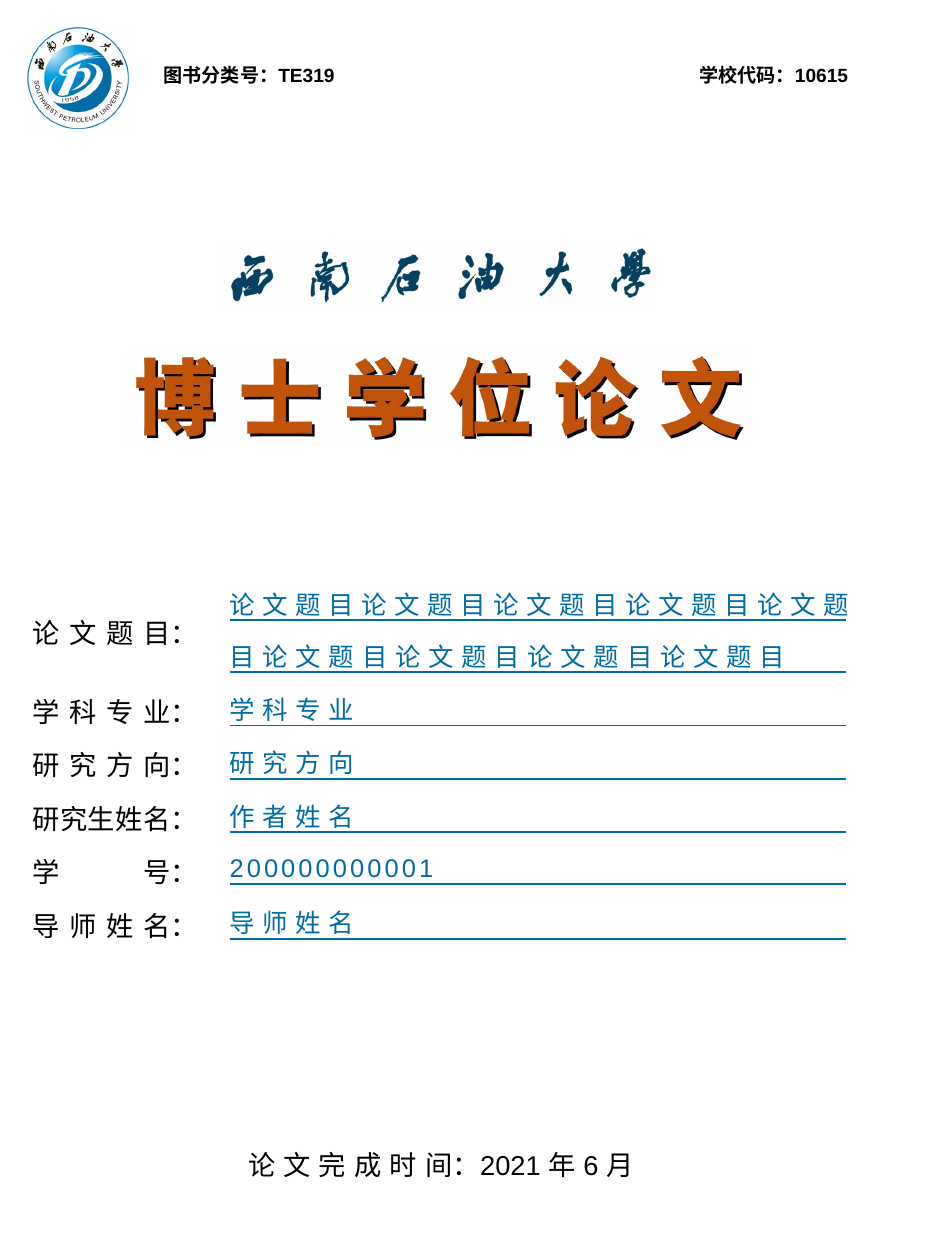
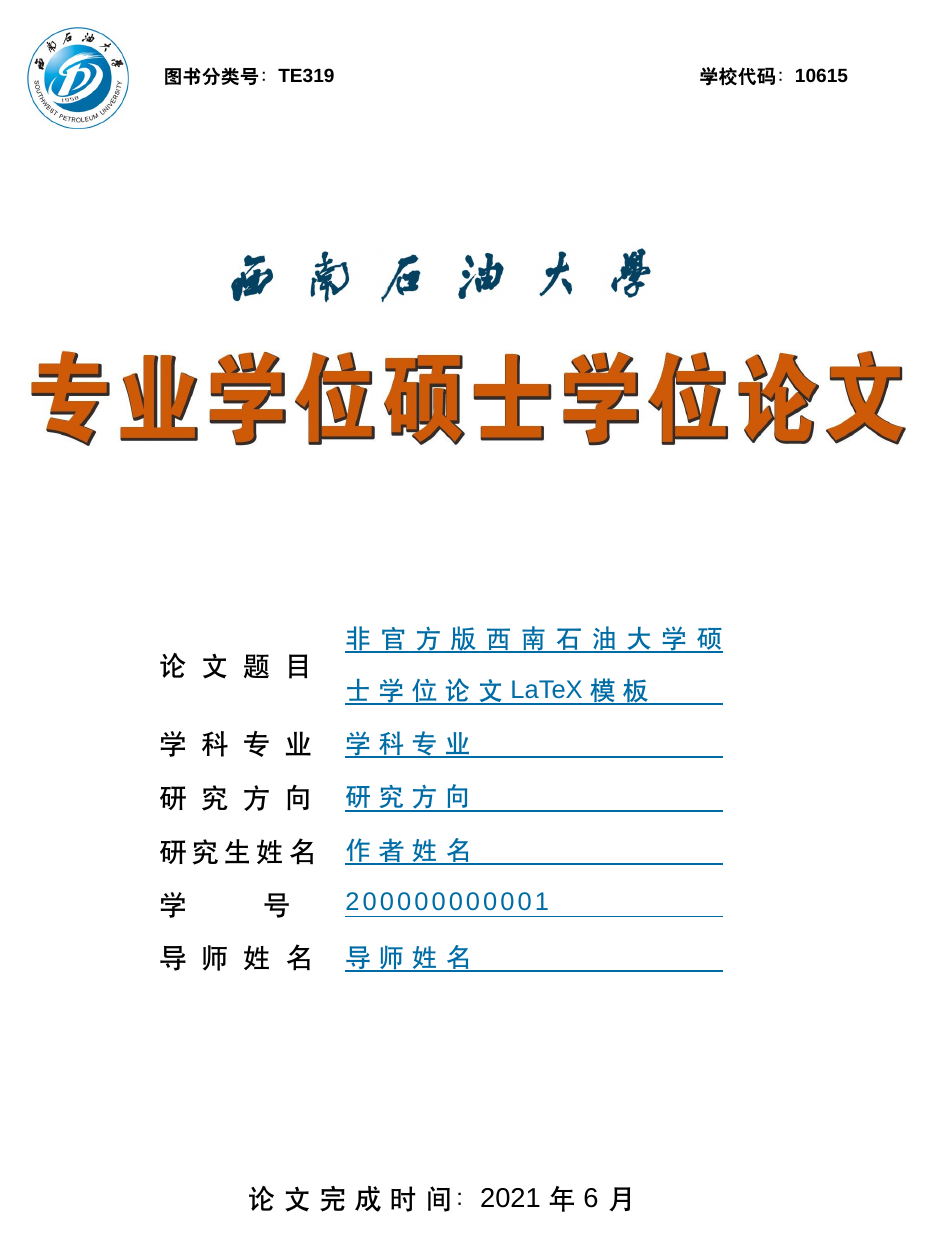
Before and after one commit to jinggqu/swputhesis, a LaTeX thesis (swputhesis.tex, which reads swputhesis.cls): page 1 of 15. Compiled offline with XeLaTeX; a missing font is replaced by an installed copy or a similar font.

Commit message:
inital files

```diff
--- a/swputhesis.cls
+++ b/swputhesis.cls
@@ -105,11 +105,16 @@
 \setmonofont{Courier New}
 % 利用 \pkg{ctex} 宏包设置中文字体。设置正文字体为思源宋体(SC:简体)；
 % 设置 \cs{song} 为思源宋体； 设置 \cs{hei} 为思源黑体。
-\setCJKmainfont{Source Han Serif CN}
-\setCJKsansfont{Source Han Sans CN}
-\setCJKmonofont{Source Han Sans CN} % 避免 warning
-\setCJKfamilyfont{song}{Source Han Serif CN}
-\setCJKfamilyfont{hei}{Source Han Sans CN}
+% \setCJKmainfont{Source Han Serif CN}
+% \setCJKsansfont{Source Han Sans CN}
+% \setCJKmonofont{Source Han Sans CN} % 避免 warning
+% \setCJKfamilyfont{song}{Source Han Serif CN}
+% \setCJKfamilyfont{hei}{Source Han Sans CN}
+\setCJKmainfont{SimSun}
+\setCJKsansfont{SimHei}
+\setCJKmonofont{SimHei} % 避免 warning
+\setCJKfamilyfont{song}{SimSun}
+\setCJKfamilyfont{hei}{SimHei}
 
 % ^^A ==========================================================================
 % 行距:1.25倍
@@ -198,9 +203,9 @@
 % 论文信息表标题栏：黑体 (英文Arial)， 小三。
 % 注意 parbox 必须指定 contentpos，否则会出现并排的 box 错位的现象。
 \newcommand{\swpu@zhcoverformat}[3]{%
-\parbox[#1][#2][c]{3.71cm}%
+\parbox[#1][#2][c]{3.5cm}%
 {\zihao{-3}\sffamily\selectfont
-\makebox[3.2cm][s]{#3 ：}}
+\makebox[3.2cm][s]{#3 }}
 }
 
 % 论文信息表用户填写内容：黑体 (英文Arial)，四号 (14 bp)，左对齐，字符间距加宽 3 bp,
@@ -211,7 +216,7 @@
 % 下划线、蓝色（RGB：0,108/255,165/255）
 % 注意 parbox 必须指定 contentpos，否则会出现并排的 box 错位的现象。
 \newcommand{\swpu@zhinfoformat}[3]{%
-    \parbox[#1][#2][c]{12cm}{%
+    \parbox[#1][#2][c]{7.3cm}{%
         \zihao{4}\ziju{0.3}\sffamily%
         \linespread{1.7}\selectfont
     \CJKunderline[thickness=1bp, format=\color[rgb]{0,0.424,0.647}, textformat=\color[rgb]{0,0.424,0.647}]{#3 \hfill}}%
@@ -222,16 +227,18 @@
 % 图片的基线在其底部，为了和字体对齐，我们需要用 \cs{vcenter} 调整其基线到中部。
 \newcommand{\swpu@makezhtitle}{%
 {\zihao{5}\sffamily\bfseries\selectfont
-$\vcenter{\hbox{\includegraphics[height=1.94cm]{swpu_logo.jpg}}}$%
+$\vcenter{\hbox{\includegraphics[height=1.94cm]{fig/swpu_logo.jpg}}}$%
 \hspace{0.68cm}%
 图书分类号：\swpu@clc\hfill%
 学校代码：10615
 \vspace{2.2cm}\par}
-\includegraphics[height=1.22cm]{swpu.jpg} % 学校图片
+\includegraphics[height=1.22cm]{fig/swpu.jpg} % 学校图片
 \vspace{0.83cm}\par
-\includegraphics[height=1.83cm]{doctor_thesis_logo.jpg} % 学位论文图片
+% \includegraphics[height=1.83cm]{fig/doctor_thesis_logo.jpg} % 学位论文图片
+\includegraphics[height=1.83cm]{fig/master_thesis_logo.jpg} % 学位论文图片
 \vspace{2cm}\par
 % 论文信息。不用表格，因为表格不好调单元高度，也不好设置垂直对齐方式。
+% \hspace{2em}
 \swpu@zhcoverformat{t}{2cm}{论文题目}%
 \swpu@zhinfoformat{t}{2cm}{\swpu@ctitle}
 
--- a/swputhesis.tex
+++ b/swputhesis.tex
@@ -3,11 +3,11 @@
 \usepackage[nameinlink]{cleveref}  % after hyperref package
 
 \graphicspath{{figs/}} % 设置插图文件存放位置
-\addbibresource{thesis.bib} % 设置参考文献文件位置
+\addbibresource{ref.bib} % 设置参考文献文件位置
 
 % 图书分类号：在 https://www.clcindex.com/ 查询
 \clc{TE319}
-\ctitle{论文题目论文题目论文题目论文题目论文题目论文题目论文题目论文题目论文题目}
+\ctitle{非官方版西南石油大学硕士学位论文 LaTeX 模板}
 \etitle{TITLE TITLE TITLE TITLE TITLE TITLE}
 \cmajor{学科专业}
 \emajor{major}
@@ -19,8 +19,8 @@
 \esupervisor{supervisor name}
 \cdate{2021年6月}
 \edate{June, 2021}
-\ckeywords{西南石油大学，博士论文，模板}
-\ekeywords{swpu, phd thesis, template}
+\ckeywords{西南石油大学，硕士论文，模板}
+\ekeywords{swpu, master thesis, template}
 
 \begin{document}
 
```
Also changed, not shown: src/format.tex (+2 -2 lines), fig/doctor_thesis_logo.jpg (renamed from doctor_thesis_logo.jpg), fig/master_thesis_logo.jpg (added), fig/swpu.jpg (renamed from swpu.jpg), fig/swpu_logo.jpg (renamed from swpu_logo.jpg), ref.bib (renamed from thesis.bib), swputhesis.pdf (added), 3 other files.
